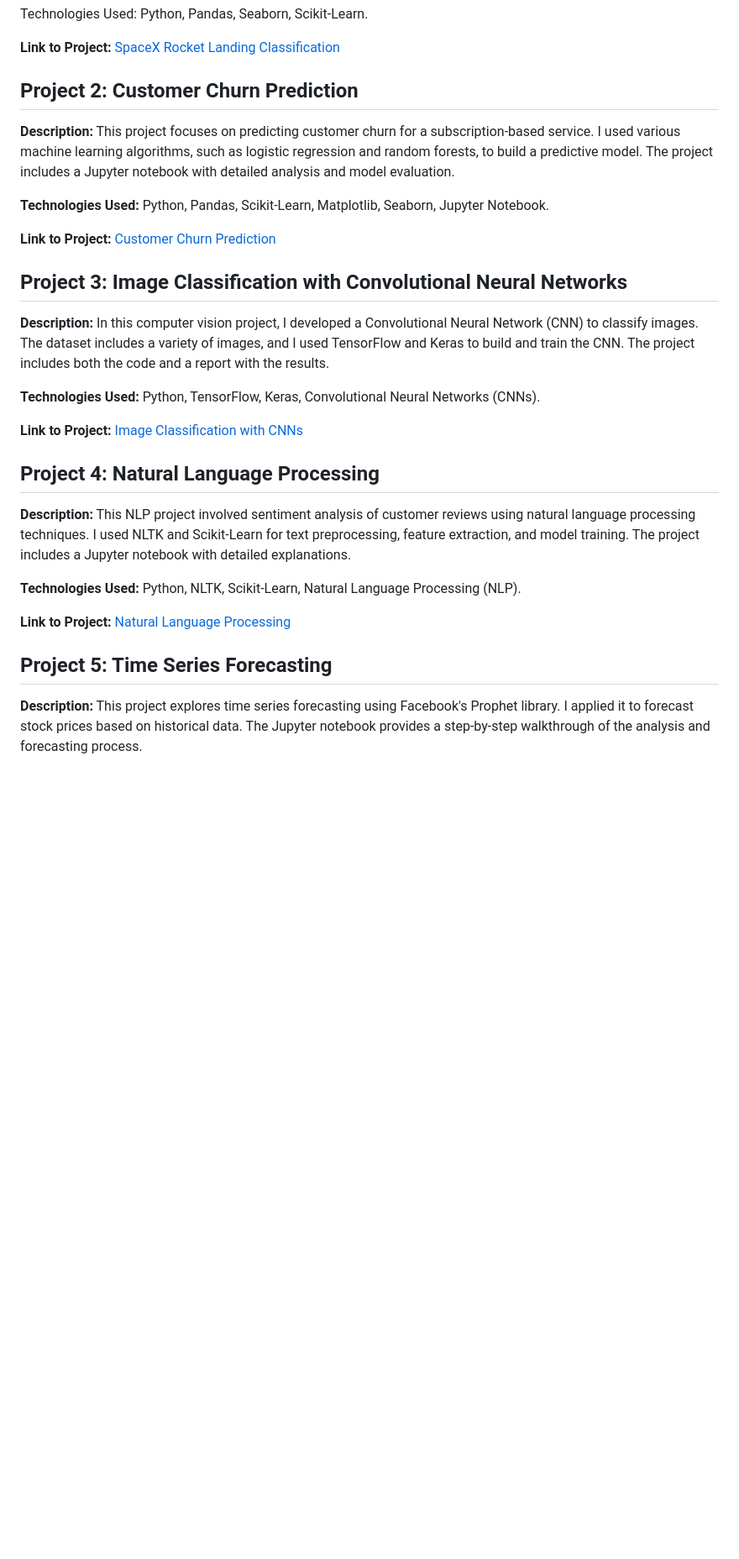
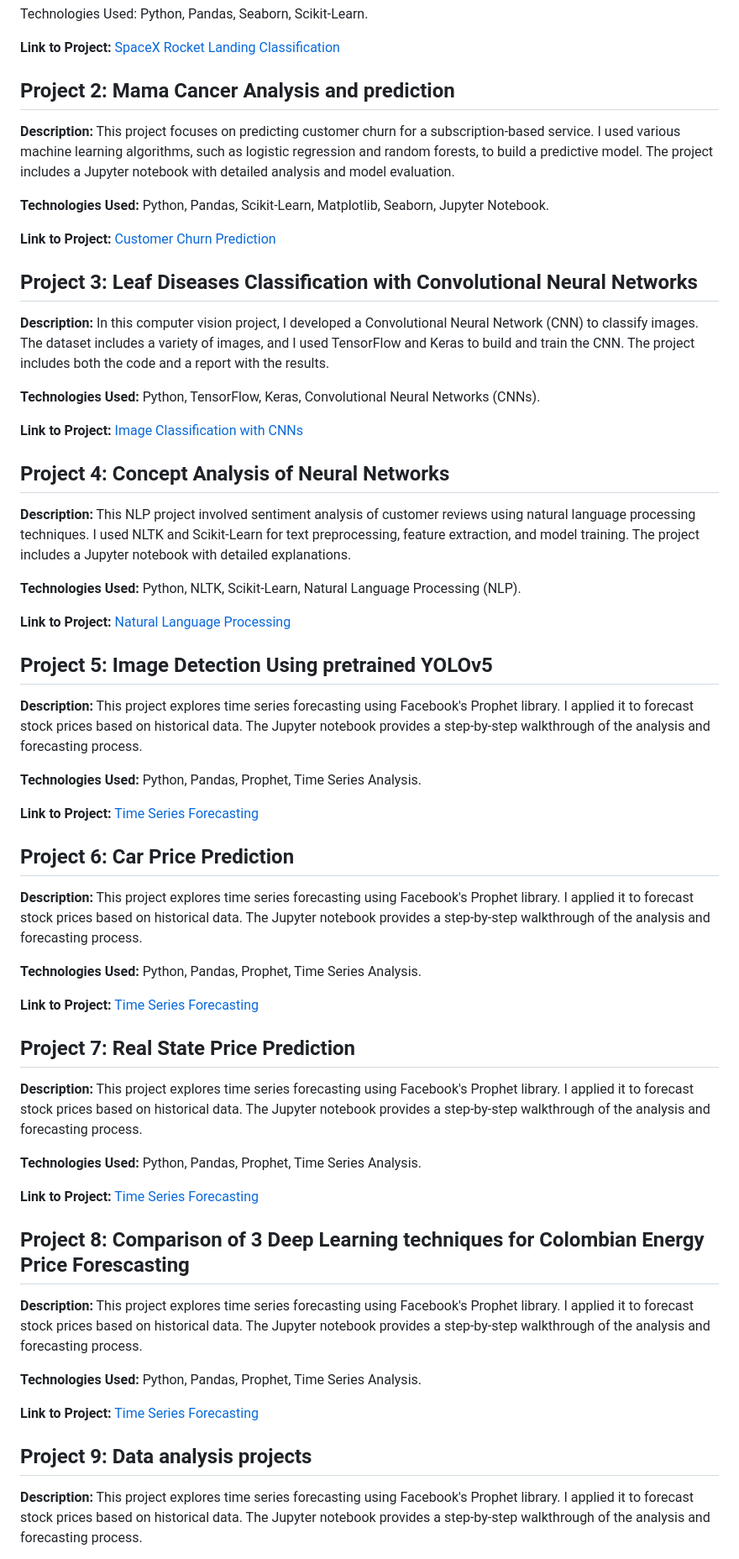
Before and after one commit to Jsanchez759/Data-Related-Projects, a Markdown page: README.md, the part around one of its changes. Shown at 84% size. Rendered like a GitHub page; blank space fills up the shorter version.

```diff
--- a/README.md
+++ b/README.md
@@ -52,7 +42,7 @@ Technologies Used: Python, Pandas, Seaborn, Scikit-Learn.
 
 **Link to Project:** [SpaceX Rocket Landing Classification](https://github.com/Jsanchez759/Data-Related-Projects/blob/main/Machine_Learning/Classification/SpaceX_classification_prediction.ipynb)
 
-## Project 2: Customer Churn Prediction
+## Project 2: Mama Cancer Analysis and prediction
 
 **Description:** This project focuses on predicting customer churn for a subscription-based service. I used various machine learning algorithms, such as logistic regression and random forests, to build a predictive model. The project includes a Jupyter notebook with detailed analysis and model evaluation.
 
@@ -60,7 +50,7 @@ Technologies Used: Python, Pandas, Seaborn, Scikit-Learn.
 
 **Link to Project:** [Customer Churn Prediction](/project-2-customer-churn-prediction)
 
-## Project 3: Image Classification with Convolutional Neural Networks
+## Project 3: Leaf Diseases Classification with Convolutional Neural Networks
 
 **Description:** In this computer vision project, I developed a Convolutional Neural Network (CNN) to classify images. The dataset includes a variety of images, and I used TensorFlow and Keras to build and train the CNN. The project includes both the code and a report with the results.
 
@@ -68,7 +58,7 @@ Technologies Used: Python, Pandas, Seaborn, Scikit-Learn.
 
 **Link to Project:** [Image Classification with CNNs](/project-3-image-classification)
 
-## Project 4: Natural Language Processing
+## Project 4: Concept Analysis of Neural Networks
 
 **Description:** This NLP project involved sentiment analysis of customer reviews using natural language processing techniques. I used NLTK and Scikit-Learn for text preprocessing, feature extraction, and model training. The project includes a Jupyter notebook with detailed explanations.
 
@@ -76,7 +66,39 @@ Technologies Used: Python, Pandas, Seaborn, Scikit-Learn.
 
 **Link to Project:** [Natural Language Processing](/project-4-nlp)
 
-## Project 5: Time Series Forecasting
+## Project 5: Image Detection Using pretrained YOLOv5
+
+**Description:** This project explores time series forecasting using Facebook's Prophet library. I applied it to forecast stock prices based on historical data. The Jupyter notebook provides a step-by-step walkthrough of the analysis and forecasting process.
+
+**Technologies Used:** Python, Pandas, Prophet, Time Series Analysis.
+
+**Link to Project:** [Time Series Forecasting](/project-5-time-series-forecasting)
+
+## Project 6: Car Price Prediction
+
+**Description:** This project explores time series forecasting using Facebook's Prophet library. I applied it to forecast stock prices based on historical data. The Jupyter notebook provides a step-by-step walkthrough of the analysis and forecasting process.
+
+**Technologies Used:** Python, Pandas, Prophet, Time Series Analysis.
+
+**Link to Project:** [Time Series Forecasting](/project-5-time-series-forecasting)
+
+## Project 7: Real State Price Prediction
+
+**Description:** This project explores time series forecasting using Facebook's Prophet library. I applied it to forecast stock prices based on historical data. The Jupyter notebook provides a step-by-step walkthrough of the analysis and forecasting process.
+
+**Technologies Used:** Python, Pandas, Prophet, Time Series Analysis.
+
+**Link to Project:** [Time Series Forecasting](/project-5-time-series-forecasting)
+
+## Project 8: Comparison of 3 Deep Learning techniques for Colombian Energy Price Forescasting
+
+**Description:** This project explores time series forecasting using Facebook's Prophet library. I applied it to forecast stock prices based on historical data. The Jupyter notebook provides a step-by-step walkthrough of the analysis and forecasting process.
+
+**Technologies Used:** Python, Pandas, Prophet, Time Series Analysis.
+
+**Link to Project:** [Time Series Forecasting](/project-5-time-series-forecasting)
+
+## Project 9: Data analysis projects
 
 **Description:** This project explores time series forecasting using Facebook's Prophet library. I applied it to forecast stock prices based on historical data. The Jupyter notebook provides a step-by-step walkthrough of the analysis and forecasting process.
 
```
Also changed, not shown: other parts of README.md (+12 -22 lines).
